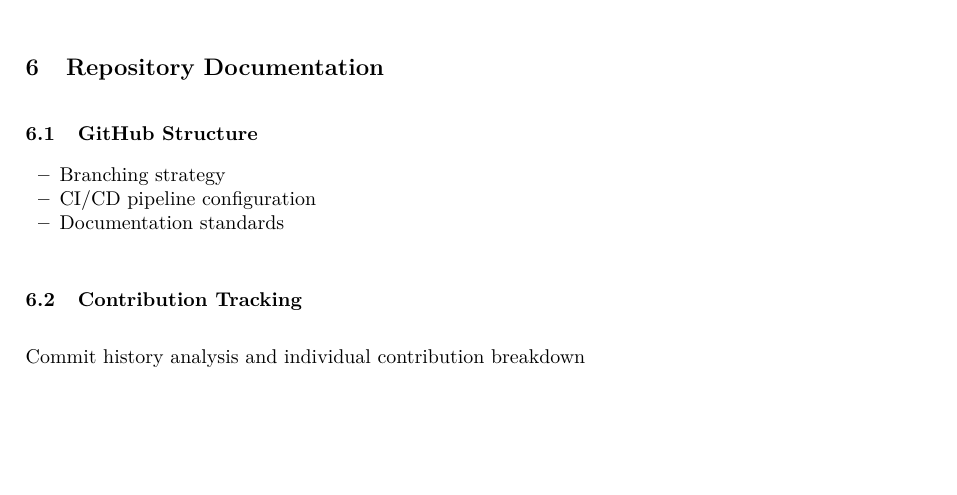
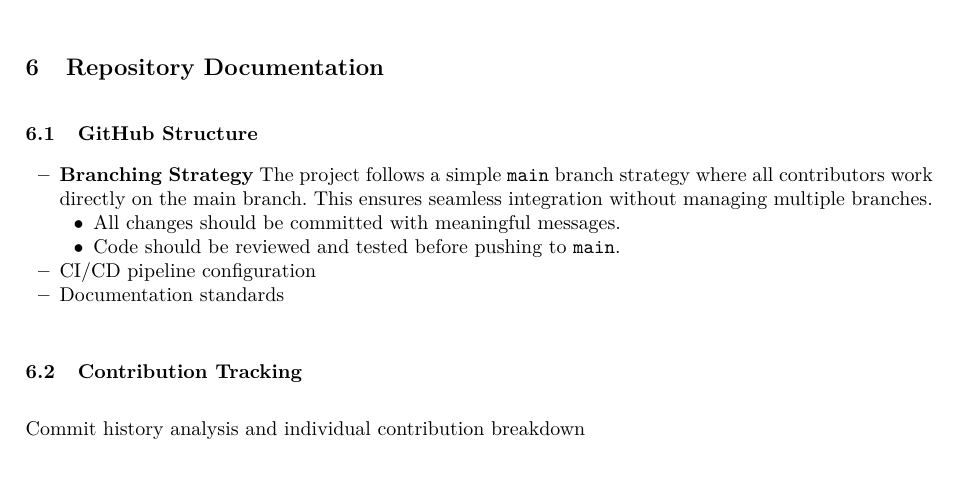
Before and after one commit to Helly2010/Cloud-Computing-Project, a LaTeX paper (documentation/final_report/milestone3/milestone_3.tex): part of page 4 of 4, cut so that both start at the same text, the shorter picture padded with empty space. Compiled offline with pdfLaTeX.

Commit message:
Add Branching Strategy

```diff
--- a/documentation/final_report/milestone3/milestone_3.tex
+++ b/documentation/final_report/milestone3/milestone_3.tex
@@ -269,7 +271,15 @@ Trade-off discussion between containerized vs serverless approaches
 \section{Repository Documentation}
 \subsection{GitHub Structure}
 \begin{itemize}
-    \item Branching strategy
+    \item \textbf{Branching Strategy}
+    The project follows a simple \texttt{main} branch strategy where all contributors work directly on the main branch.
+    This ensures seamless integration without managing multiple branches.
+    \begin{itemize}
+        \item All changes should be committed with meaningful messages.
+        \item Code should be reviewed and tested before pushing to \texttt{main}.
+
+    \end{itemize}
+
     \item CI/CD pipeline configuration
     \item Documentation standards
 \end{itemize}
```
Also changed, not shown: documentation/final_report/milestone3/milestone_3.pdf, documentation/final_report/milestone3/milestone_3.tex (4 more changed lines).
